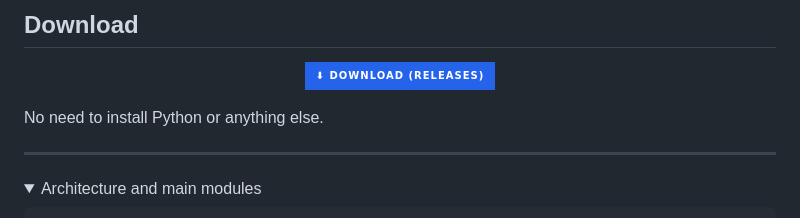
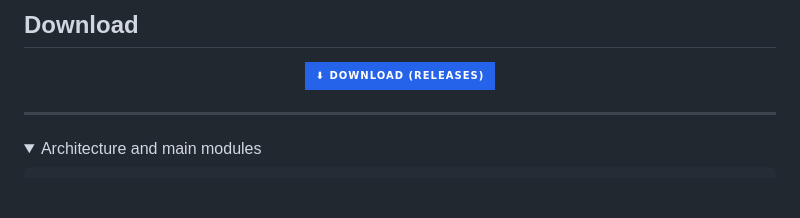
Before and after one commit to IvanGomezDellOsa/FaceHunt-2, a Markdown page: README.en.md, the part around the change. Rendered like a GitHub page; folded sections open; badges without logos; blank space fills up the shorter version.

Commit message:
Trim download section copy in README

```diff
--- a/README.en.md
+++ b/README.en.md
@@ -69,8 +69,6 @@ to that moment.
   </a>
 </p>
 
-No need to install Python or anything else.
-
 ---
 
 <details>
```
Also changed, not shown: README.md (+0 -2 lines).
